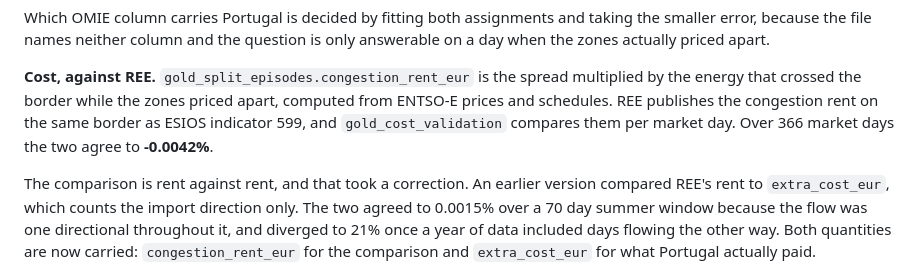
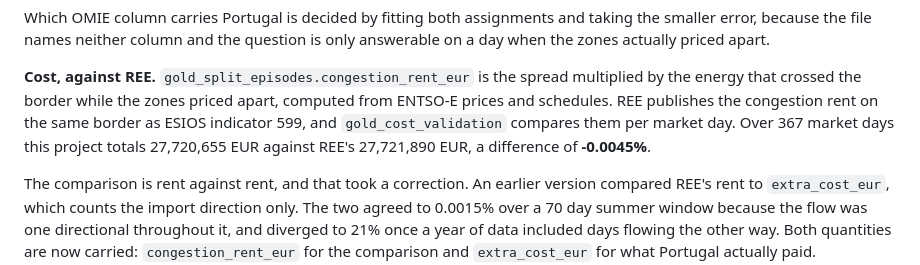
Before and after one commit to doriel/iberian-energy, a Markdown page: README.md, the part around the change. Drawn GitHub-style.

```diff
--- a/README.md
+++ b/README.md
@@ -289,7 +289,8 @@ is only answerable on a day when the zones actually priced apart.
 multiplied by the energy that crossed the border while the zones priced apart,
 computed from ENTSO-E prices and schedules. REE publishes the congestion rent on
 the same border as ESIOS indicator 599, and `gold_cost_validation` compares them
-per market day. Over 366 market days the two agree to **-0.0042%**.
+per market day. Over 367 market days this project totals 27,720,655 EUR against
+REE's 27,721,890 EUR, a difference of **-0.0045%**.
 
 The comparison is rent against rent, and that took a correction. An earlier
 version compared REE's rent to `extra_cost_eur`, which counts the import
```
Also changed, not shown: ROADMAP.md (+3 -2 lines).
